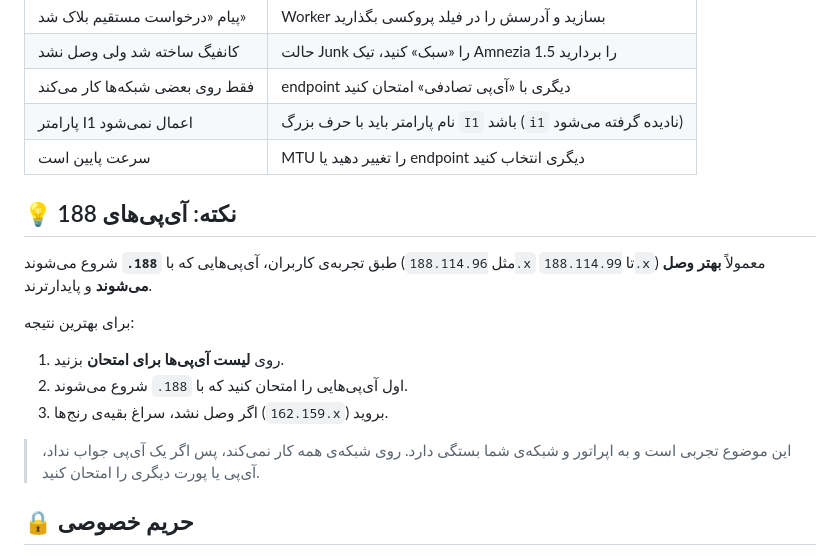
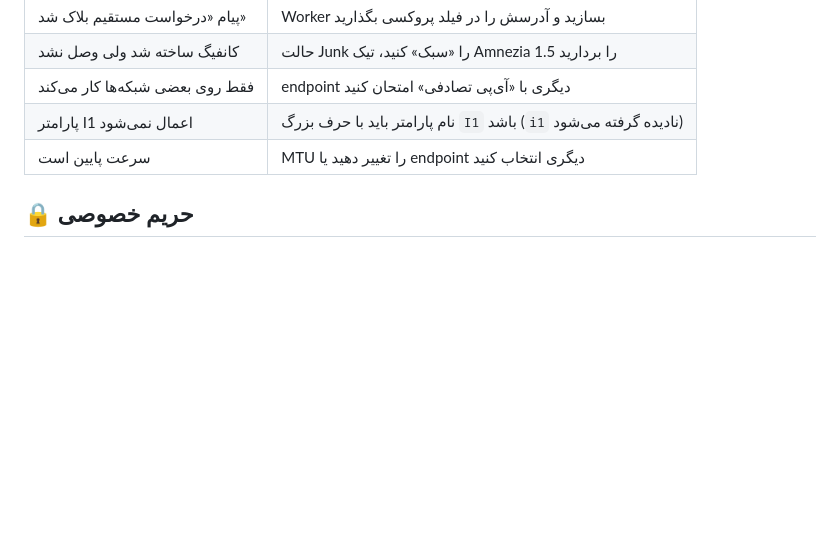
Before and after one commit to amiralidlb93-hash/-AmneziaWG-Config-Generator, a Markdown page: README.md, the part around the change. Rendered like a GitHub page; blank space fills up the shorter version.

```diff
--- a/README.md
+++ b/README.md
@@ -108,18 +108,6 @@ export default {
 | پارامتر I1 اعمال نمی‌شود | نام پارامتر باید با حرف بزرگ `I1` باشد (`i1` نادیده گرفته می‌شود) |
 | سرعت پایین است | MTU را تغییر دهید یا endpoint دیگری انتخاب کنید |
 
-## 💡 نکته: آی‌پی‌های 188
-
-طبق تجربه‌ی کاربران، آی‌پی‌هایی که با **`188.`** شروع می‌شوند (مثل `188.114.96.x` تا `188.114.99.x`) معمولاً **بهتر وصل می‌شوند** و پایدارترند.
-
-برای بهترین نتیجه:
-
-1. روی **لیست آی‌پی‌ها برای امتحان** بزنید.
-2. اول آی‌پی‌هایی را امتحان کنید که با `188.` شروع می‌شوند.
-3. اگر وصل نشد، سراغ بقیه‌ی رنج‌ها (`162.159.x`) بروید.
-
-> این موضوع تجربی است و به اپراتور و شبکه‌ی شما بستگی دارد. روی شبکه‌ی همه کار نمی‌کند، پس اگر یک آی‌پی جواب نداد، آی‌پی یا پورت دیگری را امتحان کنید.
-
 ## 🔒 حریم خصوصی
 
 - کلید خصوصی داخل مرورگر ساخته می‌شود و به هیچ سرویسی ارسال نمی‌شود.
```
